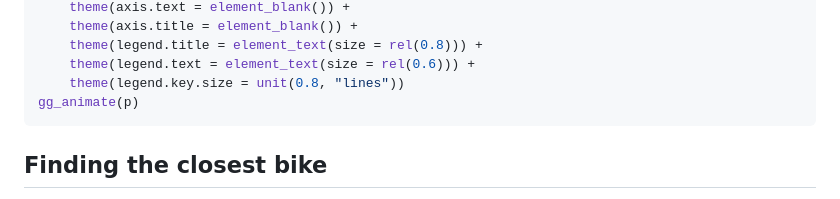
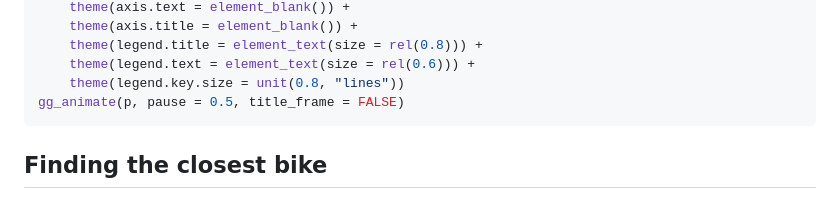
Before and after one commit to briandconnelly/pronto, a Markdown page: README.md, the part around the change. Drawn GitHub-style.

````diff
--- a/README.md
+++ b/README.md
@@ -122,7 +122,7 @@ p <- ggmap(map) +
     theme(legend.title = element_text(size = rel(0.8))) +
     theme(legend.text = element_text(size = rel(0.6))) +
     theme(legend.key.size = unit(0.8, "lines"))
-gg_animate(p)
+gg_animate(p, pause = 0.5, title_frame = FALSE)
 ```
 
 Finding the closest bike
````
Also changed, not shown: README-ExampleStationMap-1.png, 1 other file.
